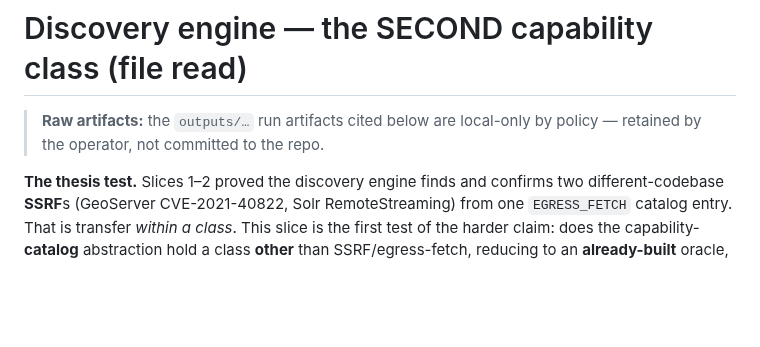
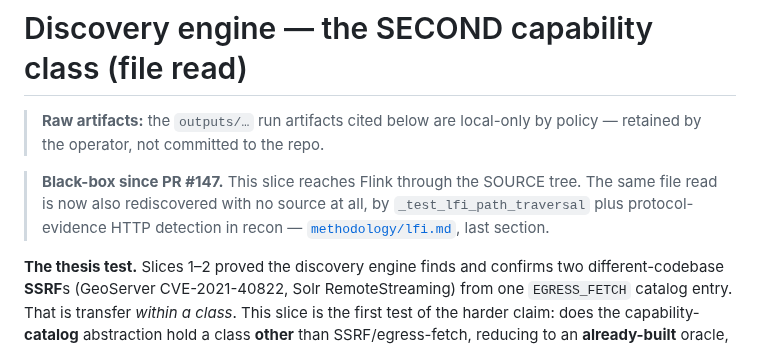
Before and after one commit to ptkvaibhav/clinkz, a Markdown page: docs/discovery-engine-file-read-class.md, the part around the change. Rendered like a GitHub page; blank space fills up the shorter version.

```diff
--- a/docs/discovery-engine-file-read-class.md
+++ b/docs/discovery-engine-file-read-class.md
@@ -1,6 +1,11 @@
 # Discovery engine — the SECOND capability class (file read)
 
 > **Raw artifacts:** the `outputs/…` run artifacts cited below are local-only by policy — retained by the operator, not committed to the repo.
+
+> **Black-box since PR #147.** This slice reaches Flink through the SOURCE tree. The
+> same file read is now also rediscovered with no source at all, by
+> `_test_lfi_path_traversal` plus protocol-evidence HTTP detection in recon —
+> [`methodology/lfi.md`](methodology/lfi.md), last section.
 
 **The thesis test.** Slices 1–2 proved the discovery engine finds and confirms two
 different-codebase **SSRF**s (GeoServer CVE-2021-40822, Solr RemoteStreaming) from one
```
Also changed, not shown: docs/methodology/lfi.md (+42 -0 lines).
